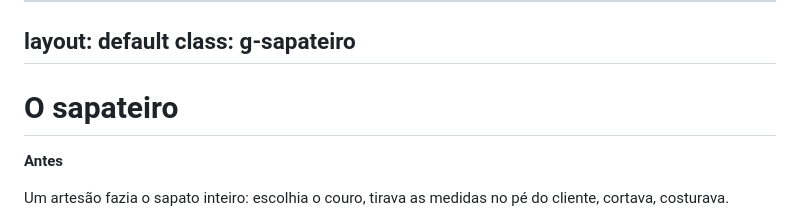
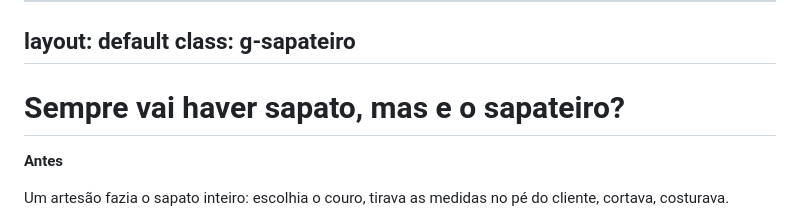
Before and after one commit to rodbv/l-talk-pyne-alienacao, a Markdown page: slides/slides.md, the part around the change. GitHub-like rendering.

Commit message:
feat(slides): turn the shoemaker title into a question

```diff
--- a/slides/slides.md
+++ b/slides/slides.md
@@ -20,7 +20,7 @@ layout: default
 class: g-sapateiro
 ---
 
-# O sapateiro
+# Sempre vai haver sapato, mas e o sapateiro?
 
 <div class="antes">
 
```
